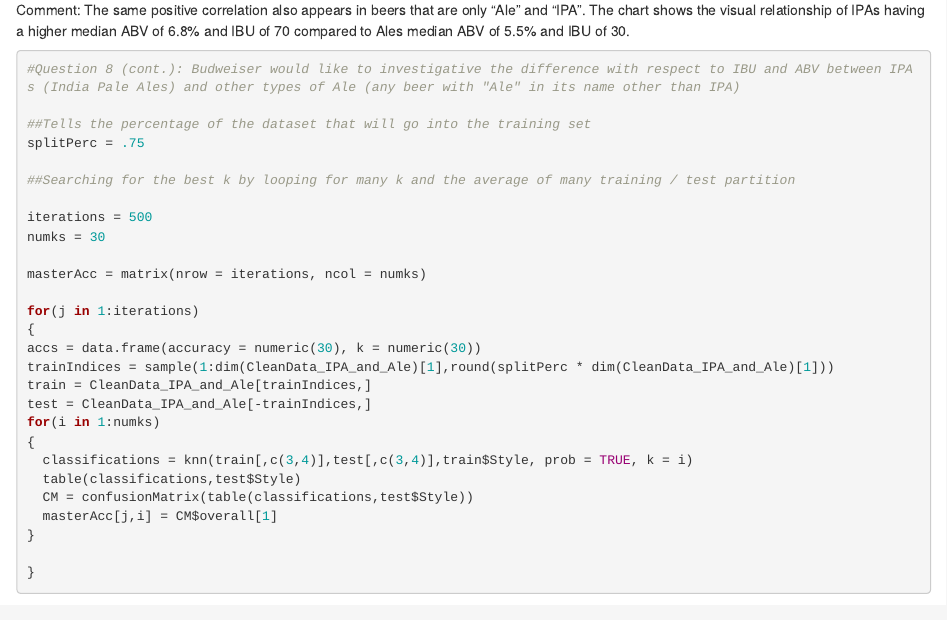
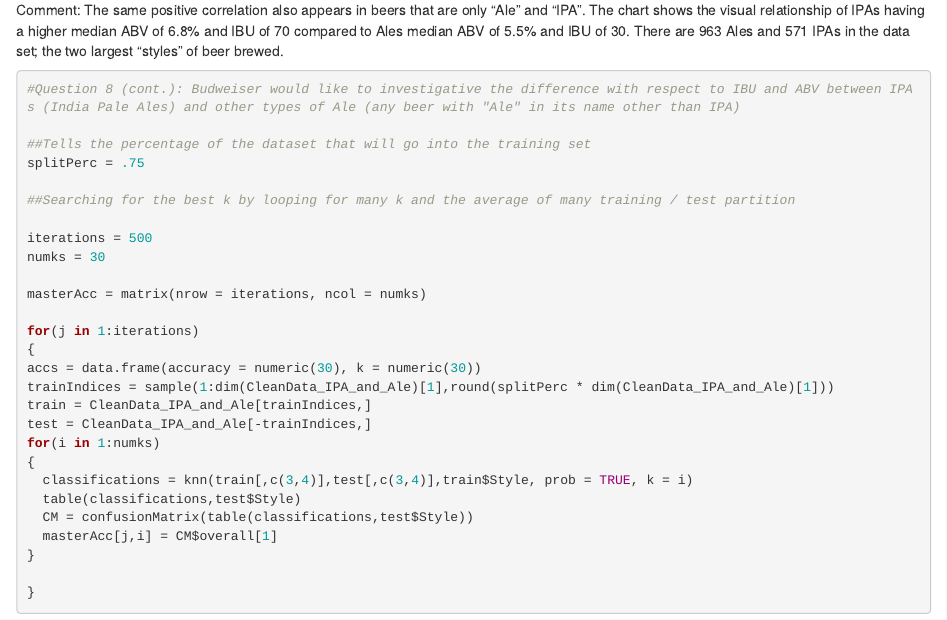
Before and after one commit to adebouse/Budweiser-Case-Study, an R Markdown document (Budweiser Case Study/Budwesier-Case-Study.Rmd): the page in a window 1100 px wide, from 15970 px down. Rendered offline with R 4.5, knitr and Pandoc, with nearby package versions; code that draws random numbers runs with fixed seeds of ours; some code elsewhere in the file could not run offline.

Commit message:
statement added to outside comment

````diff
--- a/Budweiser Case Study/Budwesier-Case-Study.Rmd
+++ b/Budweiser Case Study/Budwesier-Case-Study.Rmd
@@ -272,7 +272,7 @@ CleanData_IPA_and_Ale %>% ggplot(aes(x=ABV, y=IBU, color= Style))+
 
 ```
 
-Comment: The same positive correlation also appears in beers that are only "Ale" and "IPA". The chart shows the visual relationship of IPAs having a higher median ABV of 6.8% and IBU of 70 compared to Ales median ABV of 5.5% and IBU of 30.
+Comment: The same positive correlation also appears in beers that are only "Ale" and "IPA". The chart shows the visual relationship of IPAs having a higher median ABV of 6.8% and IBU of 70 compared to Ales median ABV of 5.5% and IBU of 30. There are 963 Ales and 571 IPAs in the data set; the two largest "styles" of beer brewed.
 
 
 
````
